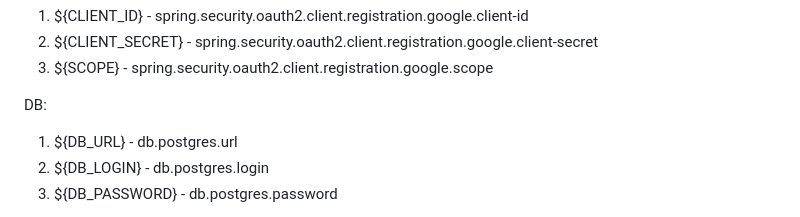
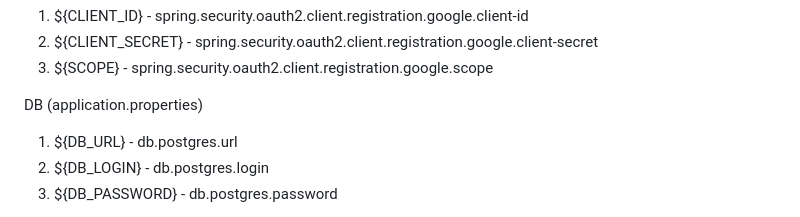
Before and after one commit to aspmap/HandsApp, a Markdown page: README.md, the part around the change. GitHub-like rendering.

```diff
--- a/README.md
+++ b/README.md
@@ -33,7 +33,7 @@ Oauth2.0 (application.properties)
 2. ${CLIENT_SECRET} - spring.security.oauth2.client.registration.google.client-secret
 3. ${SCOPE} - spring.security.oauth2.client.registration.google.scope
 
-DB:
+DB (application.properties)
 1. ${DB_URL} - db.postgres.url
 2. ${DB_LOGIN} - db.postgres.login
 3. ${DB_PASSWORD} - db.postgres.password
```
